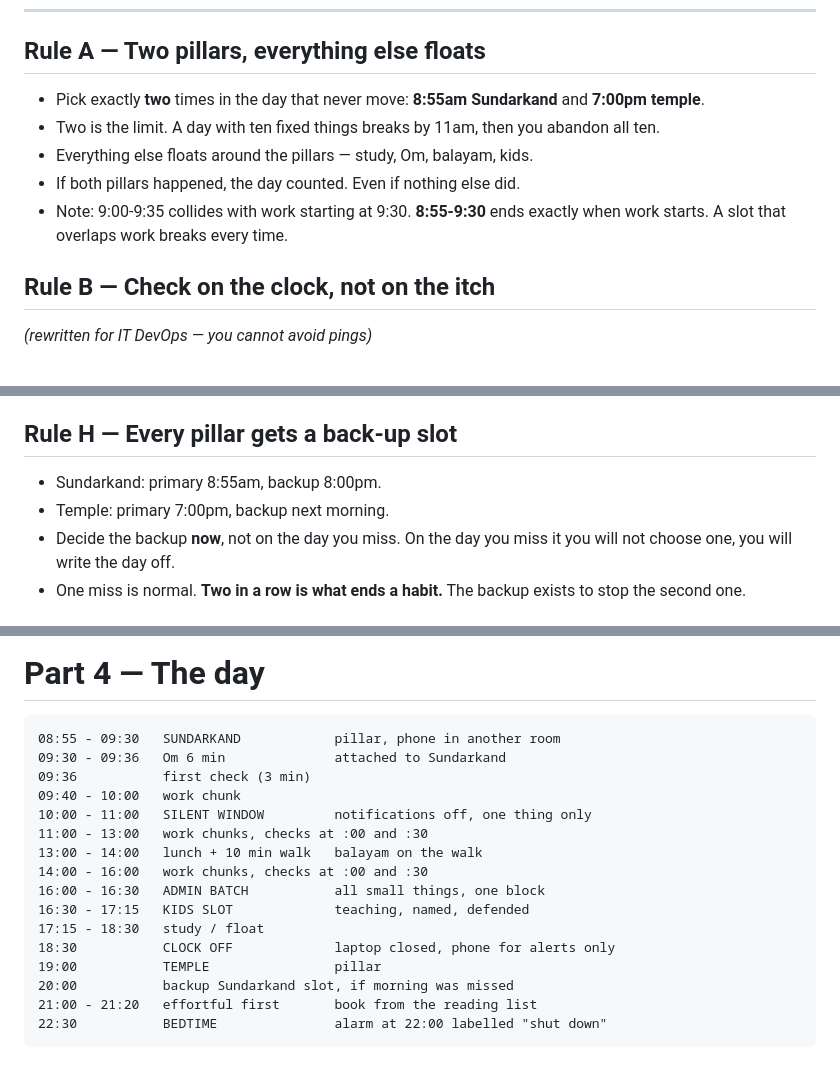
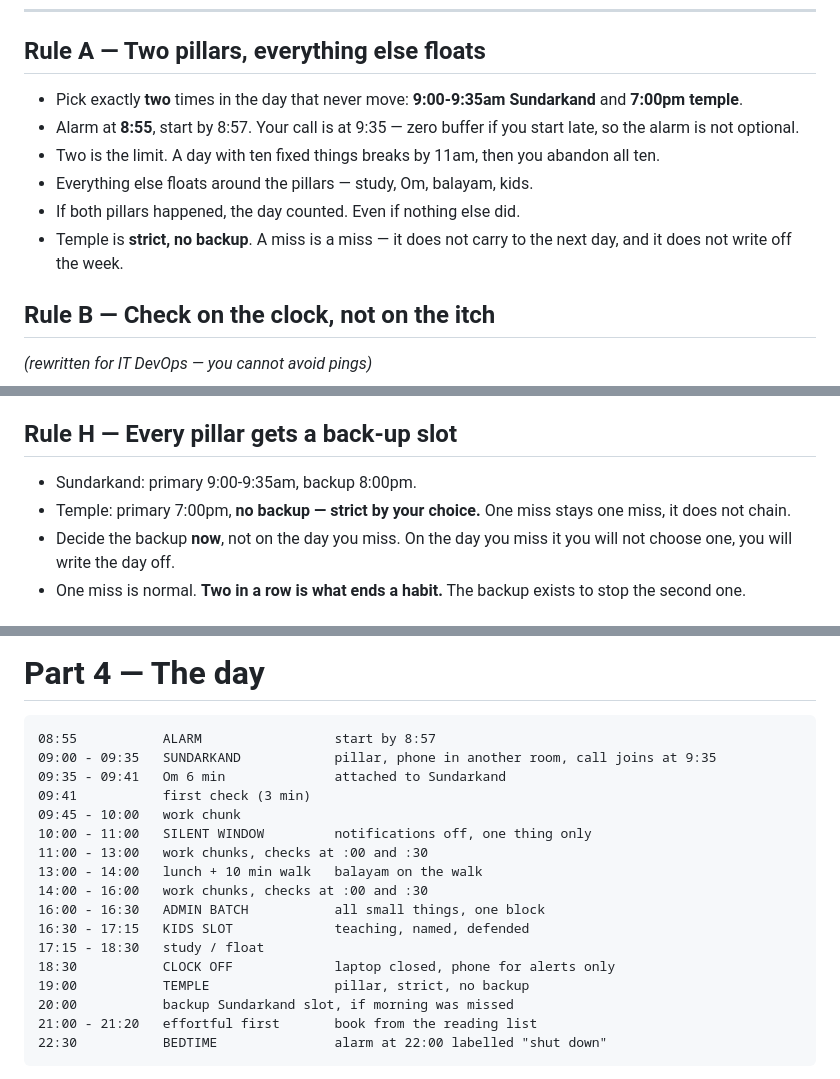
Before and after one commit to 26-saurabhmaheshwari/goal-timer-and-tracker, a Markdown page: RULES-AND-PLAN.md, 3 parts joined by grey strips. Rendered like a GitHub page.

Commit message:
Correct Sundarkand to 9:00-9:35 (alarm 8:55), temple strict no-backup

````diff
--- a/RULES-AND-PLAN.md
+++ b/RULES-AND-PLAN.md
@@ -32,11 +32,12 @@ Laura Vanderkam, 2022. Each rule was tested on ~150 real people before she publi
 ---
 
 ## Rule A — Two pillars, everything else floats
-- Pick exactly **two** times in the day that never move: **8:55am Sundarkand** and **7:00pm temple**.
+- Pick exactly **two** times in the day that never move: **9:00-9:35am Sundarkand** and **7:00pm temple**.
+- Alarm at **8:55**, start by 8:57. Your call is at 9:35 — zero buffer if you start late, so the alarm is not optional.
 - Two is the limit. A day with ten fixed things breaks by 11am, then you abandon all ten.
 - Everything else floats around the pillars — study, Om, balayam, kids.
 - If both pillars happened, the day counted. Even if nothing else did.
-- Note: 9:00-9:35 collides with work starting at 9:30. **8:55-9:30** ends exactly when work starts. A slot that overlaps work breaks every time.
+- Temple is **strict, no backup**. A miss is a miss — it does not carry to the next day, and it does not write off the week.
 
 ## Rule B — Check on the clock, not on the itch
 *(rewritten for IT DevOps — you cannot avoid pings)*
@@ -82,8 +83,8 @@ Laura Vanderkam, 2022. Each rule was tested on ~150 real people before she publi
 - Honest flag: if hours disappear even when you did not decide to open it, that is a compulsion loop, not a scheduling problem, and rules alone will not hold it. That is not a character thing — it is common and it responds well to talking to someone. Worth doing if two weeks of the box does not hold.
 
 ## Rule H — Every pillar gets a back-up slot
-- Sundarkand: primary 8:55am, backup 8:00pm.
-- Temple: primary 7:00pm, backup next morning.
+- Sundarkand: primary 9:00-9:35am, backup 8:00pm.
+- Temple: primary 7:00pm, **no backup — strict by your choice.** One miss stays one miss, it does not chain.
 - Decide the backup **now**, not on the day you miss. On the day you miss it you will not choose one, you will write the day off.
 - One miss is normal. **Two in a row is what ends a habit.** The backup exists to stop the second one.
 
@@ -144,10 +145,11 @@ How 6 and 7 fit: your little adventure can **be** the you-night. Friday planning
 # Part 4 — The day
 
 ```
-08:55 - 09:30   SUNDARKAND            pillar, phone in another room
-09:30 - 09:36   Om 6 min              attached to Sundarkand
-09:36           first check (3 min)
-09:40 - 10:00   work chunk
+08:55           ALARM                 start by 8:57
+09:00 - 09:35   SUNDARKAND            pillar, phone in another room, call joins at 9:35
+09:35 - 09:41   Om 6 min              attached to Sundarkand
+09:41           first check (3 min)
+09:45 - 10:00   work chunk
 10:00 - 11:00   SILENT WINDOW         notifications off, one thing only
 11:00 - 13:00   work chunks, checks at :00 and :30
 13:00 - 14:00   lunch + 10 min walk   balayam on the walk
@@ -156,7 +158,7 @@ How 6 and 7 fit: your little adventure can **be** the you-night. Friday planning
 16:30 - 17:15   KIDS SLOT             teaching, named, defended
 17:15 - 18:30   study / float
 18:30           CLOCK OFF             laptop closed, phone for alerts only
-19:00           TEMPLE                pillar
+19:00           TEMPLE                pillar, strict, no backup
 20:00           backup Sundarkand slot, if morning was missed
 21:00 - 21:20   effortful first       book from the reading list
 22:30           BEDTIME               alarm at 22:00 labelled "shut down"
````
Also changed, not shown: other parts of RULES-AND-PLAN.md (+3 -4 lines).
